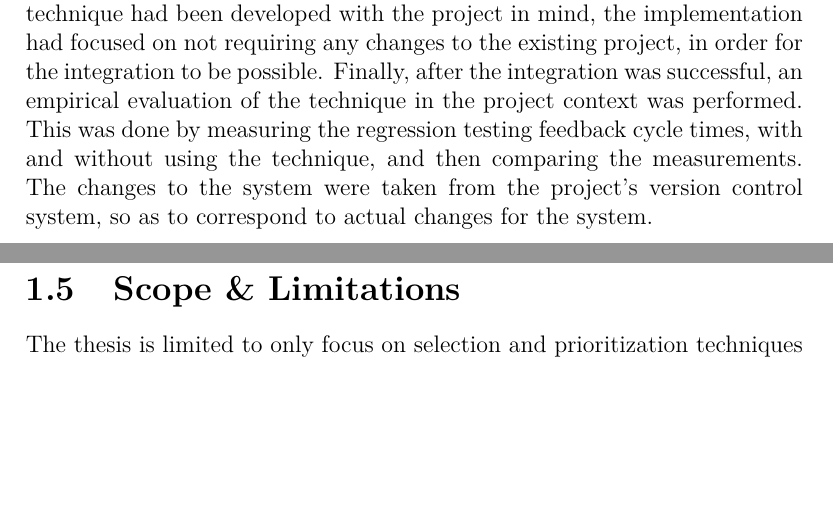
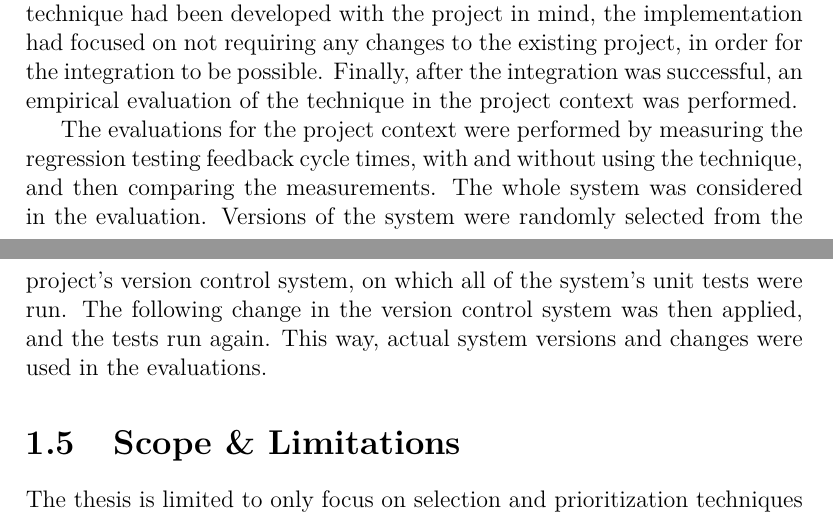
Before and after one commit to vlovgr/masters-thesis, a LaTeX thesis (report/thesis.tex): two parts of pages 27 and 28 of 131 before the commit and two parts of pages 27 and 28 of 132 after it, joined at a grey line, cut so that both start at the same text, the shorter picture padded with empty space. Compiled offline with pdfLaTeX.

Commit message:
Clarify selection of evaluation cases for project context.

```diff
--- a/report/thesis.tex
+++ b/report/thesis.tex
@@ -200,7 +200,9 @@ As test case selection and test case prioritization techniques is the focus of t
 
 The selected technique was then implemented with the project context in mind, so that design decisions were taken so as to not prevent its usage in the project. Following the implementation, an example program was developed. By examining the C\# language specification and the cases described for the technique in its research paper, evaluation cases for the example application were designed to ensure that the implementation worked on a smaller scale.
 
-Once the implementation had been evaluated and shown to be working on a small example program, it was integrated into the project context. As the technique had been developed with the project in mind, the implementation had focused on not requiring any changes to the existing project, in order for the integration to be possible. Finally, after the integration was successful, an empirical evaluation of the technique in the project context was performed. This was done by measuring the regression testing feedback cycle times, with and without using the technique, and then comparing the measurements. The changes to the system were taken from the project's version control system, so as to correspond to actual changes for the system.
+Once the implementation had been evaluated and shown to be working on a small example program, it was integrated into the project context. As the technique had been developed with the project in mind, the implementation had focused on not requiring any changes to the existing project, in order for the integration to be possible. Finally, after the integration was successful, an empirical evaluation of the technique in the project context was performed.
+
+The evaluations for the project context were performed by measuring the regression testing feedback cycle times, with and without using the technique, and then comparing the measurements. The whole system was considered in the evaluation. Versions of the system were randomly selected from the project's version control system, on which all of the system's unit tests were run. The following change in the version control system was then applied, and the tests run again. This way, actual system versions and changes were used in the evaluations.
 
 \section{Scope \& Limitations}
 The thesis is limited to only focus on selection and prioritization techniques for regression testing. This means that test suite modification or permanent reduction approaches, for reducing feedback cycle times, are not considered. An example of one such approach would be to rewrite test cases to execute more quickly. While test suite minimization techniques are out of scope for the thesis, theory on such techniques are covered for reference and for a more complete theoretical background in the thesis.
```
Also changed, not shown: report/includes/figures/workflow.pdf, report/readme.md, report/thesis.min.pdf, report/thesis.pdf, report/thesis.tex (4 more changed lines), 2 other files.
